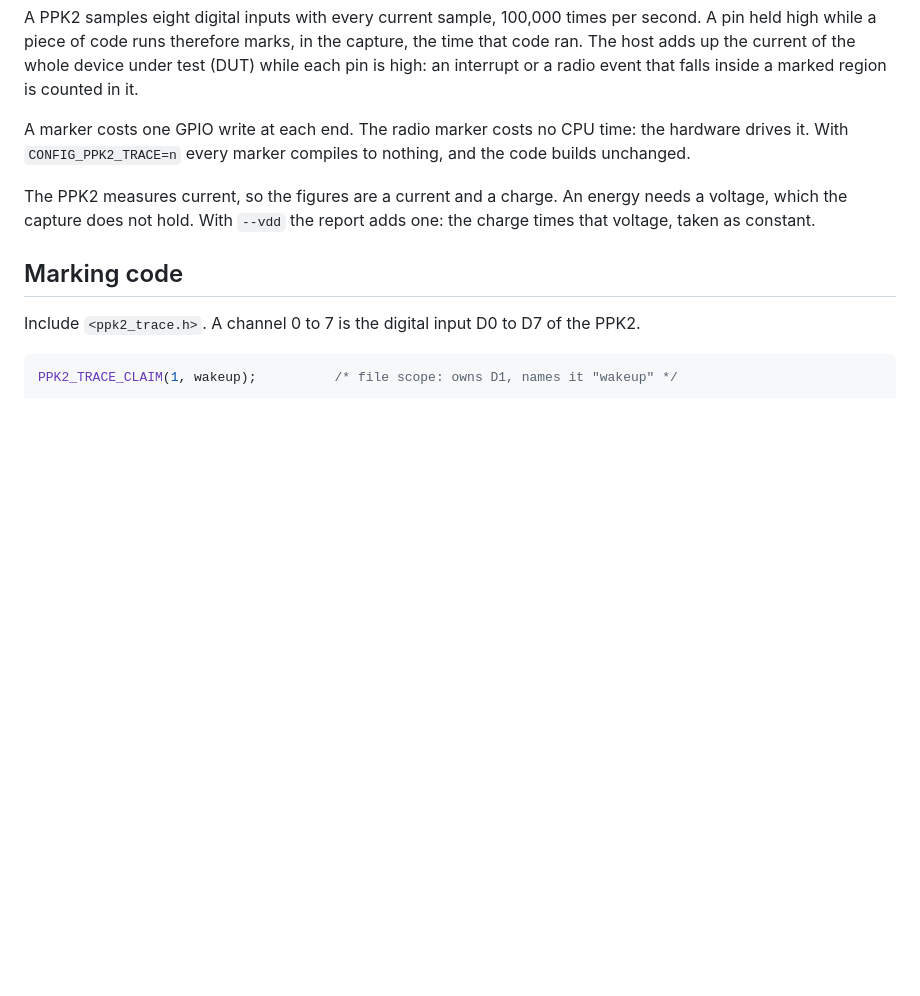
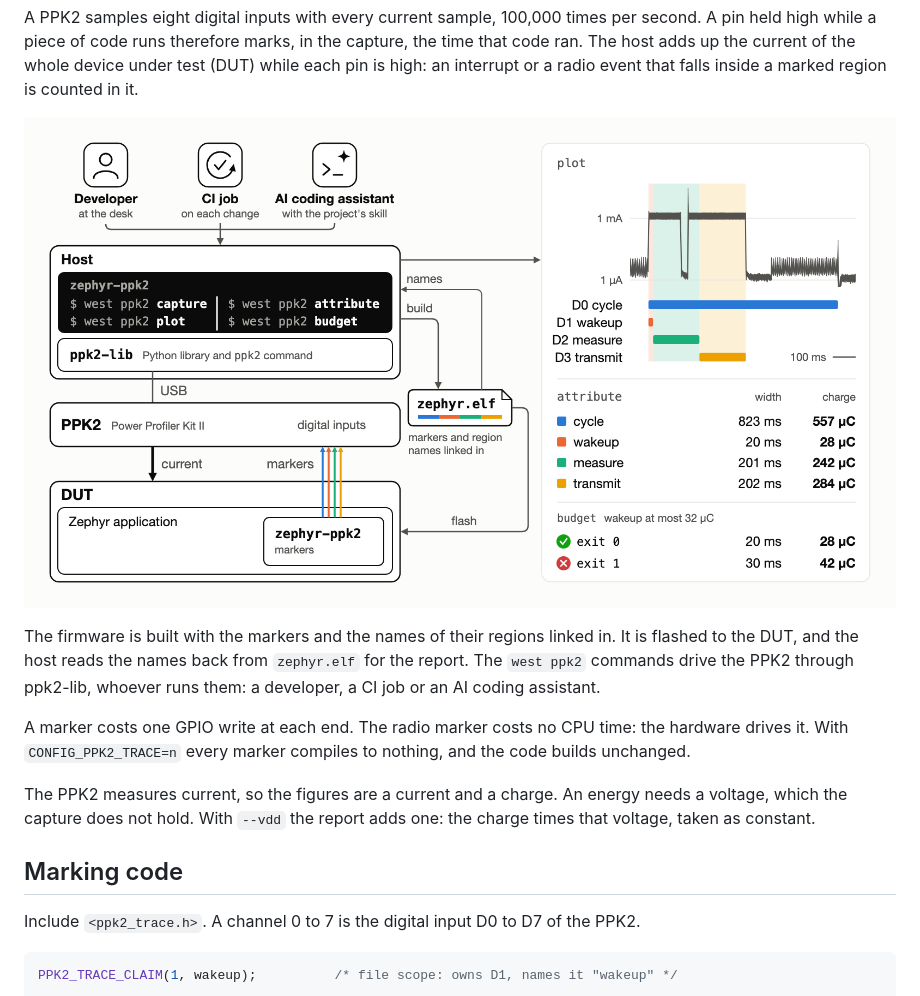
Before and after one commit to rdagher/zephyr-ppk2, a Markdown page: README.md, the part around the change. GitHub-like rendering; pictures changed too: docs/img/architecture.png (added); blank space fills up the shorter version.

Commit message:
docs(readme): architecture drawing under Principle
The markers in the application, the west commands on the host over
ppk2-lib, and zephyr.elf between them. The plot is one real cycle of
samples/profiling; the SVG beside the PNG is its source.

```diff
--- a/README.md
+++ b/README.md
@@ -37,6 +37,14 @@ marks, in the capture, the time that code ran. The host adds up the
 current of the whole device under test (DUT) while each pin is high: an
 interrupt or a radio event that falls inside a marked region is counted
 in it.
+
+![The parts of the solution. A developer, a CI job or an AI coding assistant run the west ppk2 commands on the host, and ppk2-lib drives the PPK2 over USB. The PPK2 measures the current of the DUT and samples the markers of its application. zephyr.elf is built, flashed, and read back for the names of the regions. Beside them, the plot and the report of one cycle](docs/img/architecture.png)
+
+The firmware is built with the markers and the names of their regions
+linked in. It is flashed to the DUT, and the host reads the names back
+from `zephyr.elf` for the report. The `west ppk2` commands drive the
+PPK2 through ppk2-lib, whoever runs them: a developer, a CI job or an
+AI coding assistant.
 
 A marker costs one GPIO write at each end. The radio marker costs no
 CPU time: the hardware drives it. With `CONFIG_PPK2_TRACE=n` every
```
Also changed, not shown: 1 other file.
